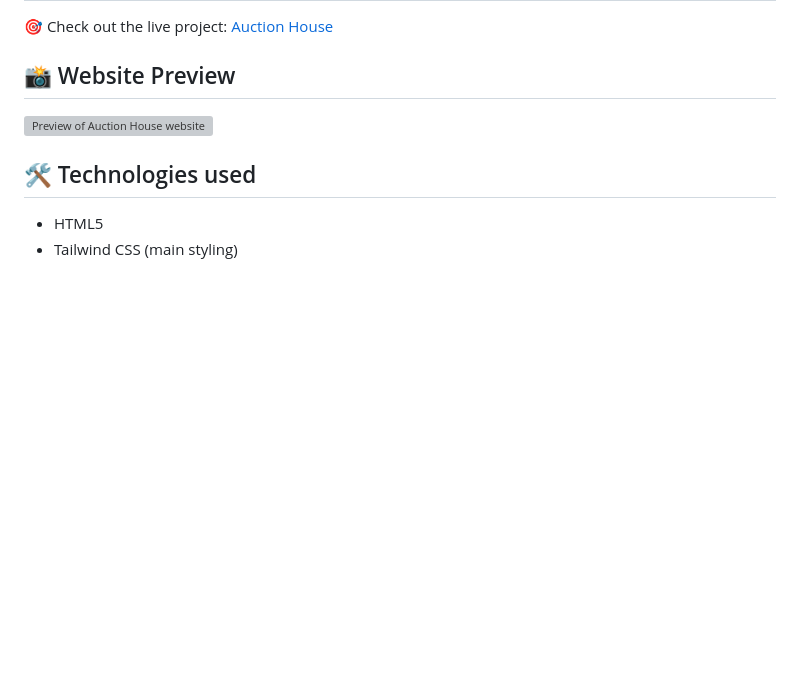
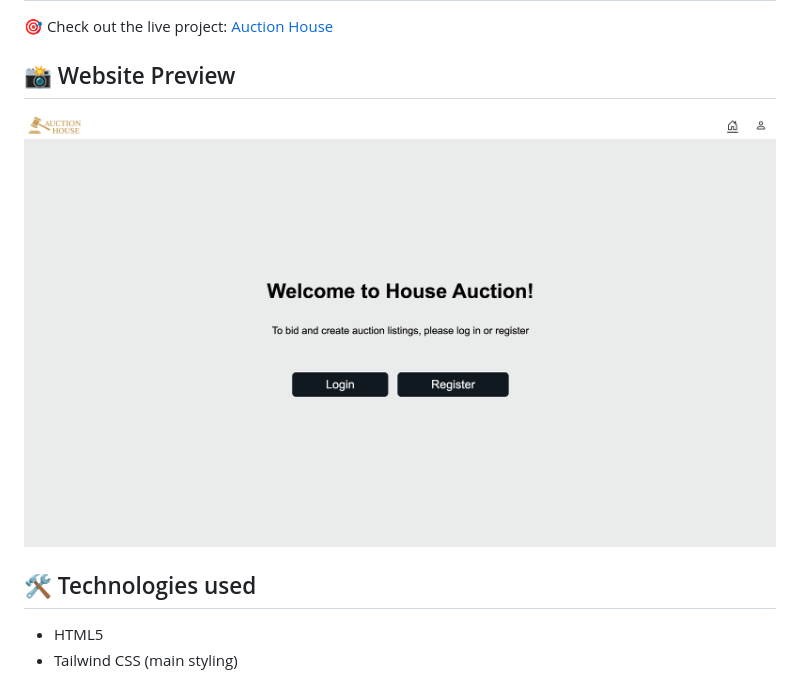
Before and after one commit to martir2109/FED2-SP2-martir2109, a Markdown page: README.md, the part around the change. GitHub-like rendering; pictures changed too: public/assets/images/auction-house-preview.png (added); blank space fills up the shorter version; grey boxes are pictures that could not be loaded.

Commit message:
Preview image

```diff
--- a/README.md
+++ b/README.md
@@ -24,7 +24,7 @@ Before I started creating the actual web application, I designed a high-fidelity
 
 ## 📸 Website Preview
 
-![Preview of Auction House website]()
+![Preview of Auction House website](/public/assets/images/auction-house-preview.png)
 
 ## 🛠️ Technologies used
 
```
